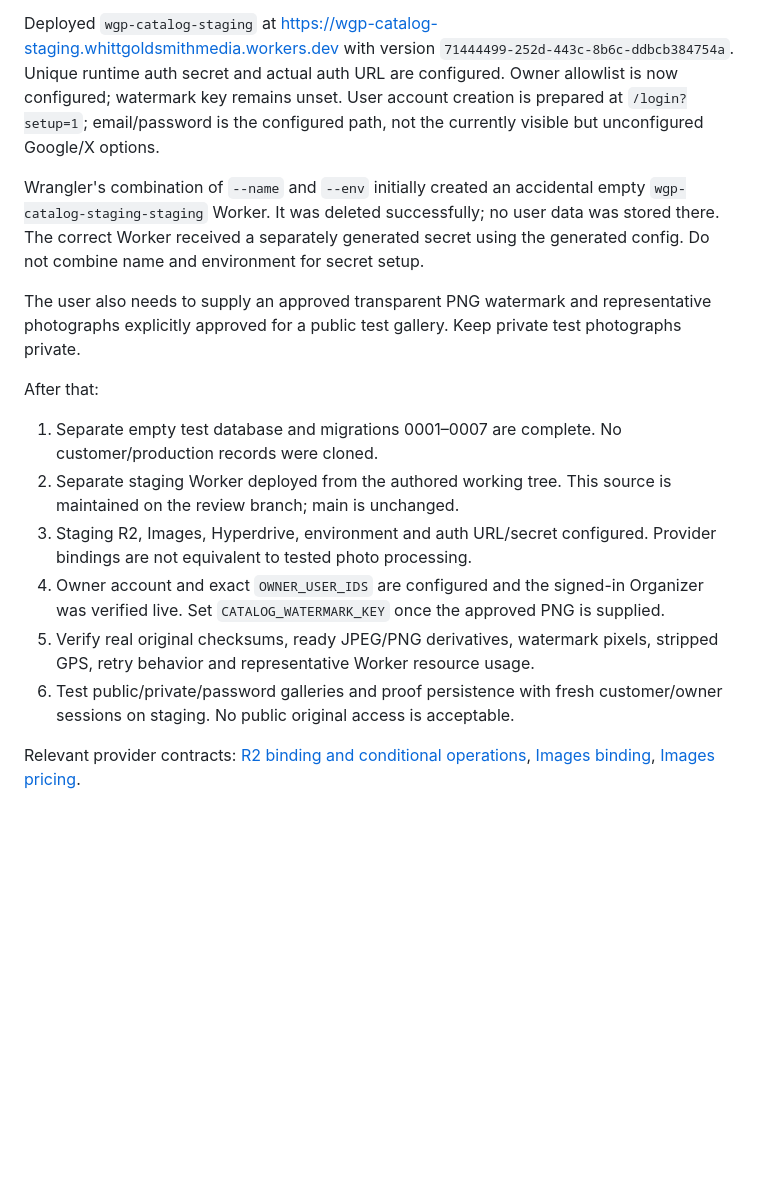
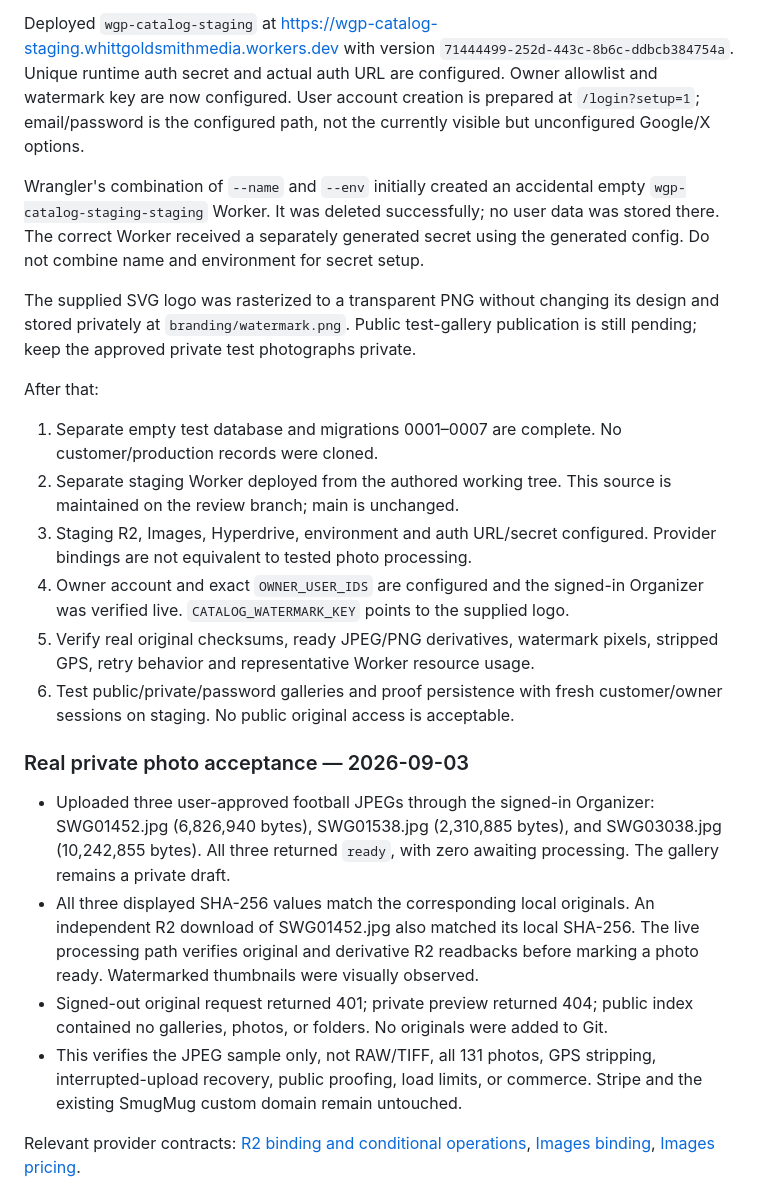
Before and after one commit to whittgoldsmithphoto/whitt-goldsmith-photography, a Markdown page: docs/PLAN_EXECUTION_STATUS.md, the part around the change. Drawn GitHub-style; blank space fills up the shorter version.

Commit message:
Record verified private football photo upload acceptance

```diff
--- a/docs/PLAN_EXECUTION_STATUS.md
+++ b/docs/PLAN_EXECUTION_STATUS.md
@@ -103,7 +103,7 @@ the generated `dist/server/wrangler.json` before deployment, then run
 Deployed `wgp-catalog-staging` at
 https://wgp-catalog-staging.whittgoldsmithmedia.workers.dev with version
 `71444499-252d-443c-8b6c-ddbcb384754a`. Unique runtime auth secret and actual auth
-URL are configured. Owner allowlist is now configured; watermark key remains unset. User account
+URL are configured. Owner allowlist and watermark key are now configured. User account
 creation is prepared at `/login?setup=1`; email/password is the configured path,
 not the currently visible but unconfigured Google/X options.
 
@@ -112,9 +112,9 @@ empty `wgp-catalog-staging-staging` Worker. It was deleted successfully; no user
 data was stored there. The correct Worker received a separately generated secret
 using the generated config. Do not combine name and environment for secret setup.
 
-The user also needs to supply an approved
-transparent PNG watermark and representative photographs explicitly approved for
-a public test gallery. Keep private test photographs private.
+The supplied SVG logo was rasterized to a transparent PNG without changing its
+design and stored privately at `branding/watermark.png`. Public test-gallery
+publication is still pending; keep the approved private test photographs private.
 
 After that:
 
@@ -125,12 +125,27 @@ After that:
 3. Staging R2, Images, Hyperdrive, environment and auth URL/secret configured.
    Provider bindings are not equivalent to tested photo processing.
 4. Owner account and exact `OWNER_USER_IDS` are configured and the signed-in
-   Organizer was verified live. Set `CATALOG_WATERMARK_KEY` once the approved PNG
-   is supplied.
+   Organizer was verified live. `CATALOG_WATERMARK_KEY` points to the supplied logo.
 5. Verify real original checksums, ready JPEG/PNG derivatives, watermark pixels,
    stripped GPS, retry behavior and representative Worker resource usage.
 6. Test public/private/password galleries and proof persistence with fresh
    customer/owner sessions on staging. No public original access is acceptable.
+
+### Real private photo acceptance — 2026-09-03
+
+- Uploaded three user-approved football JPEGs through the signed-in Organizer:
+  SWG01452.jpg (6,826,940 bytes), SWG01538.jpg (2,310,885 bytes), and
+  SWG03038.jpg (10,242,855 bytes). All three returned `ready`, with zero awaiting
+  processing. The gallery remains a private draft.
+- All three displayed SHA-256 values match the corresponding local originals.
+  An independent R2 download of SWG01452.jpg also matched its local SHA-256.
+  The live processing path verifies original and derivative R2 readbacks before
+  marking a photo ready. Watermarked thumbnails were visually observed.
+- Signed-out original request returned 401; private preview returned 404; public
+  index contained no galleries, photos, or folders. No originals were added to Git.
+- This verifies the JPEG sample only, not RAW/TIFF, all 131 photos, GPS stripping,
+  interrupted-upload recovery, public proofing, load limits, or commerce.
+  Stripe and the existing SmugMug custom domain remain untouched.
 
 Relevant provider contracts:
 [R2 binding and conditional operations](https://developers.cloudflare.com/r2/api/workers/workers-api-reference/),
```
